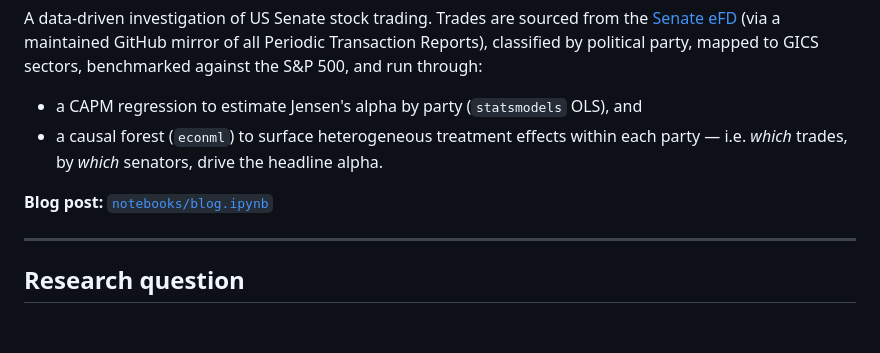
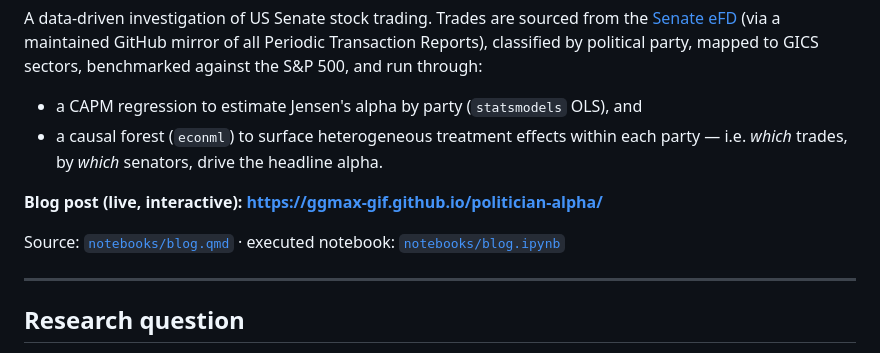
Before and after one commit to ggmax-gif/politician-alpha, a Markdown page: README.md, the part around the change. GitHub-like rendering; blank space fills up the shorter version.

Commit message:
docs(readme): surface live blog URL at the top

```diff
--- a/README.md
+++ b/README.md
@@ -11,7 +11,9 @@ sectors, benchmarked against the S&P 500, and run through:
 - a causal forest (`econml`) to surface heterogeneous treatment effects within each
   party — i.e. *which* trades, by *which* senators, drive the headline alpha.
 
-**Blog post:** [`notebooks/blog.ipynb`](notebooks/blog.ipynb)
+**Blog post (live, interactive):** **<https://ggmax-gif.github.io/politician-alpha/>**
+
+Source: [`notebooks/blog.qmd`](notebooks/blog.qmd) · executed notebook: [`notebooks/blog.ipynb`](notebooks/blog.ipynb)
 
 ---
 
```
